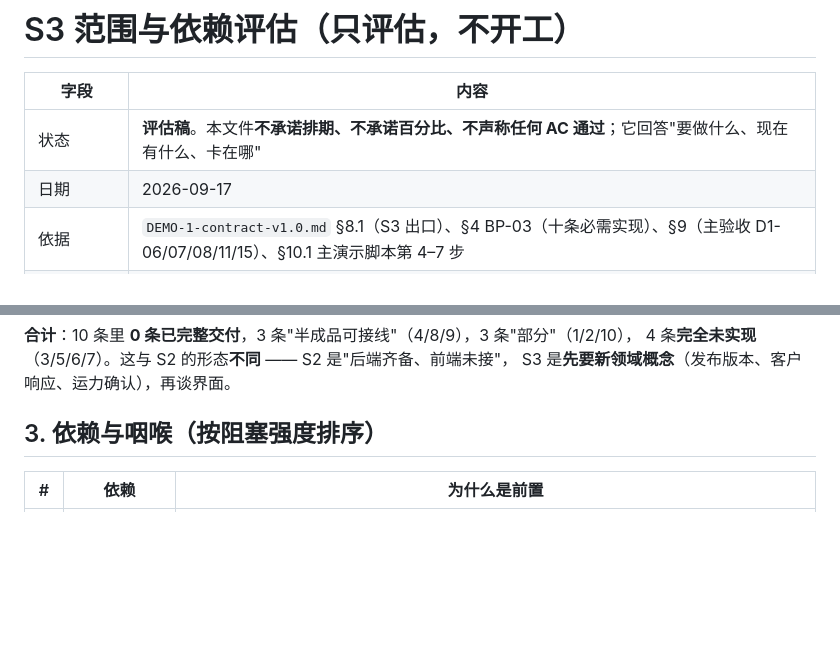
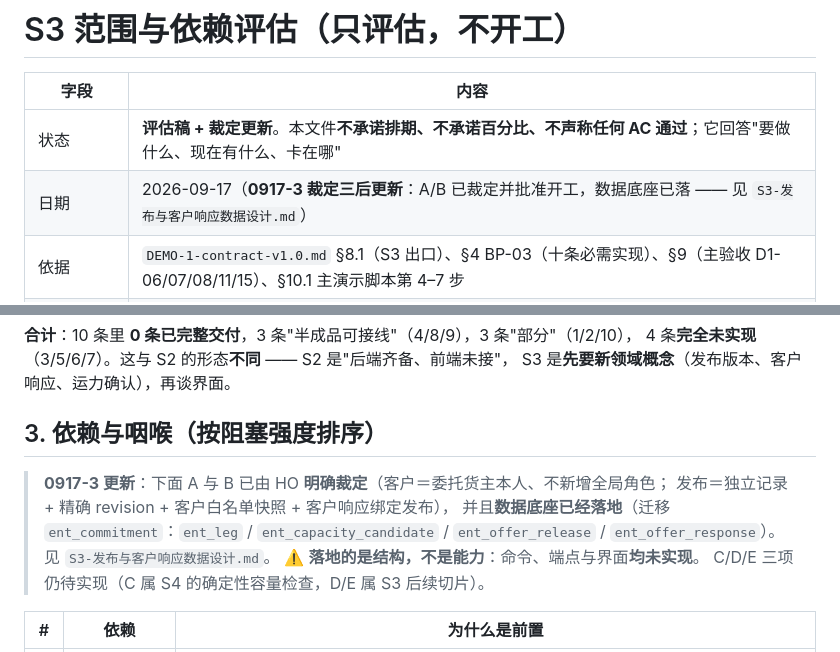
Before and after one commit to mo21cn/mo21cn-pinglu-didi, a Markdown page: docs/entrust/S3-范围与依赖评估.md, 2 parts joined by grey strips. Drawn GitHub-style; blank space fills up the shorter version.

```diff
--- a/docs/entrust/S3-范围与依赖评估.md
+++ b/docs/entrust/S3-范围与依赖评估.md
@@ -2,8 +2,8 @@
 
 | 字段 | 内容 |
 | --- | --- |
-| 状态 | **评估稿**。本文件**不承诺排期、不承诺百分比、不声称任何 AC 通过**；它回答"要做什么、现在有什么、卡在哪" |
-| 日期 | 2026-09-17 |
+| 状态 | **评估稿 + 裁定更新**。本文件**不承诺排期、不承诺百分比、不声称任何 AC 通过**；它回答"要做什么、现在有什么、卡在哪" |
+| 日期 | 2026-09-17（**0917-3 裁定三后更新**：A/B 已裁定并批准开工，数据底座已落 —— 见 `S3-发布与客户响应数据设计.md`） |
 | 依据 | `DEMO-1-contract-v1.0.md` §8.1（S3 出口）、§4 BP-03（十条必需实现）、§9（主验收 D1-06/07/08/11/15）、§10.1 主演示脚本第 4–7 步 |
 | 相关 | `DEMO-1-plan.md`、`DEMO-1-readiness.md`、`DEMO-1-interface-delta.md`、`DEMO-1-fixture-manifest.md` |
 | 为什么单独立文 | 合同 §8.4 要求"发现的范围增量进剩余台账，除必要出口外不加承诺"。S3 的规模**明显大于 S2 剩余部分**，先评估再决定是否开切片 |
@@ -38,6 +38,13 @@
 S3 是**先要新领域概念**（发布版本、客户响应、运力确认），再谈界面。
 
 ## 3. 依赖与咽喉（按阻塞强度排序）
+
+> **0917-3 更新**：下面 A 与 B 已由 HO **明确裁定**（客户＝委托货主本人、不新增全局角色；
+> 发布＝独立记录 + 精确 revision + 客户白名单快照 + 客户响应绑定发布），
+> 并且**数据底座已经落地**（迁移 `ent_commitment`：`ent_leg` / `ent_capacity_candidate` /
+> `ent_offer_release` / `ent_offer_response`）。见 `S3-发布与客户响应数据设计.md`。
+> ⚠️ **落地的是结构，不是能力**：命令、端点与界面**均未实现**。
+> C/D/E 三项仍待实现（C 属 S4 的确定性容量检查，D/E 属 S3 后续切片）。
 
 | # | 依赖 | 为什么是前置 |
 | --- | --- | --- |
```
Also changed, not shown: docs/entrust/S3-发布与客户响应数据设计.md (added, +87 -0 lines).
